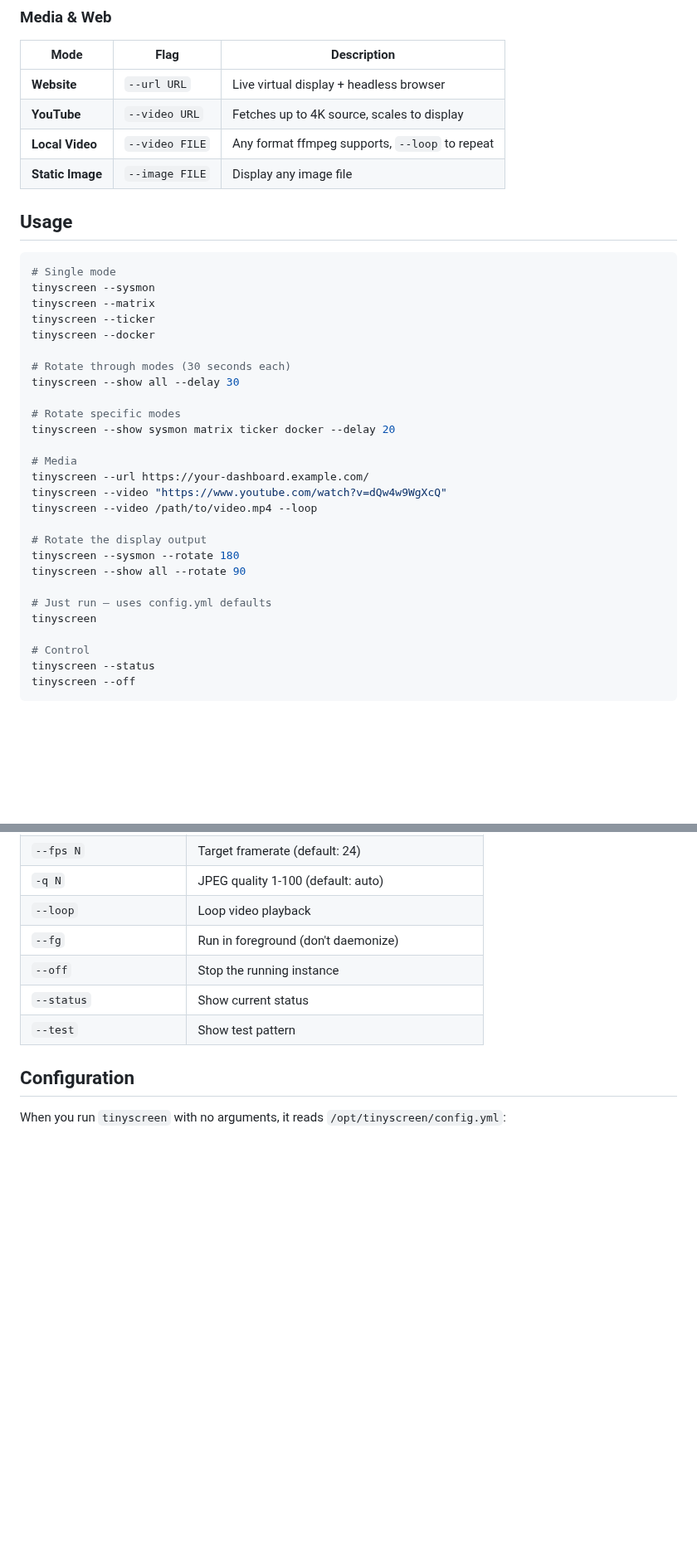
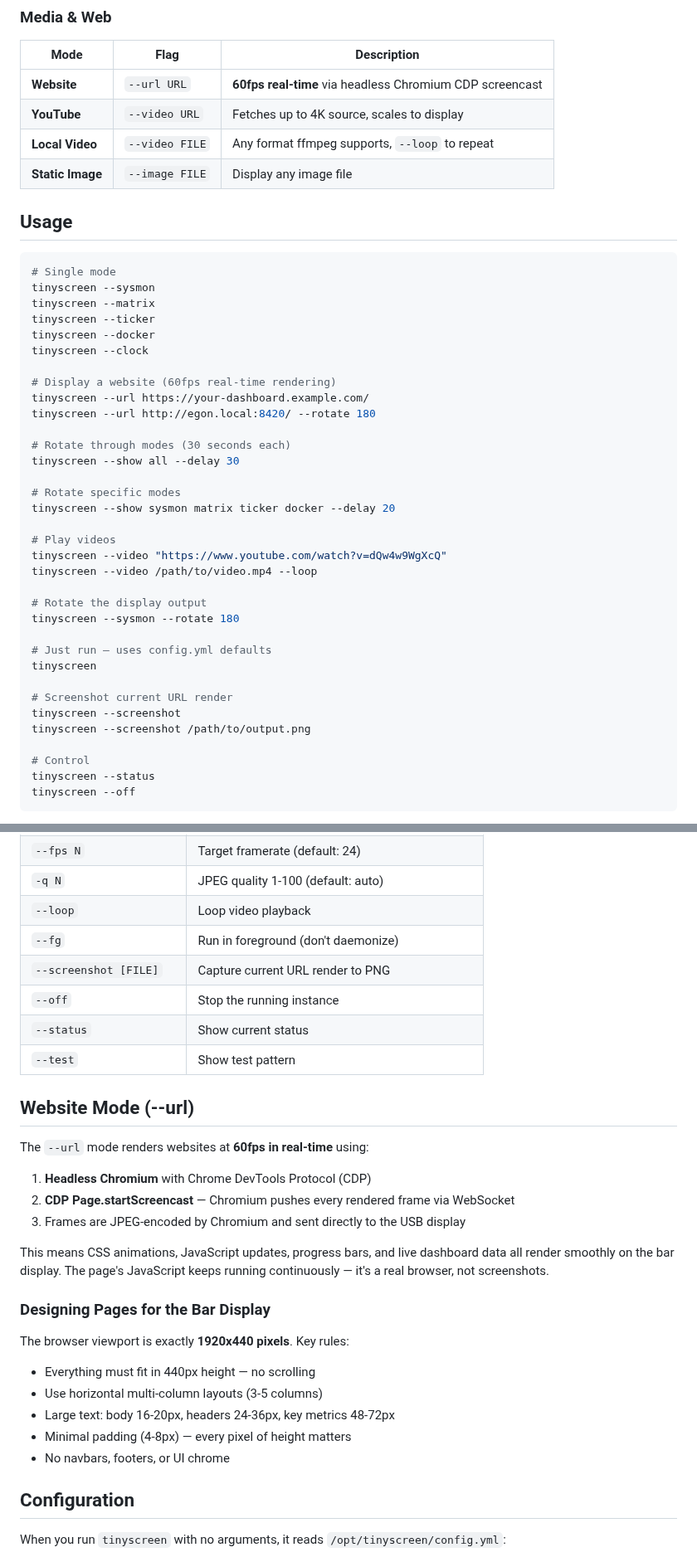
Before and after one commit to hevnsnt/artinchip-linux, a Markdown page: README.md, 2 parts joined by grey strips. Shown at 83% size. Rendered like a GitHub page; blank space fills up the shorter version.

```diff
--- a/README.md
+++ b/README.md
@@ -67,7 +67,7 @@ The installer handles dependencies, udev rules, and puts `tinyscreen` in your PA
 
 | Mode | Flag | Description |
 |------|------|-------------|
-| **Website** | `--url URL` | Live virtual display + headless browser |
+| **Website** | `--url URL` | **60fps real-time** via headless Chromium CDP screencast |
 | **YouTube** | `--video URL` | Fetches up to 4K source, scales to display |
 | **Local Video** | `--video FILE` | Any format ffmpeg supports, `--loop` to repeat |
 | **Static Image** | `--image FILE` | Display any image file |
@@ -80,6 +80,11 @@ tinyscreen --sysmon
 tinyscreen --matrix
 tinyscreen --ticker
 tinyscreen --docker
+tinyscreen --clock
+
+# Display a website (60fps real-time rendering)
+tinyscreen --url https://your-dashboard.example.com/
+tinyscreen --url http://egon.local:8420/ --rotate 180
 
 # Rotate through modes (30 seconds each)
 tinyscreen --show all --delay 30
@@ -87,17 +92,19 @@ tinyscreen --show all --delay 30
 # Rotate specific modes
 tinyscreen --show sysmon matrix ticker docker --delay 20
 
-# Media
-tinyscreen --url https://your-dashboard.example.com/
+# Play videos
 tinyscreen --video "https://www.youtube.com/watch?v=dQw4w9WgXcQ"
 tinyscreen --video /path/to/video.mp4 --loop
 
 # Rotate the display output
 tinyscreen --sysmon --rotate 180
-tinyscreen --show all --rotate 90
 
 # Just run — uses config.yml defaults
 tinyscreen
+
+# Screenshot current URL render
+tinyscreen --screenshot
+tinyscreen --screenshot /path/to/output.png
 
 # Control
 tinyscreen --status
@@ -117,9 +124,29 @@ All commands run in the background by default. Add `--fg` to run in foreground.
 | `-q N` | JPEG quality 1-100 (default: auto) |
 | `--loop` | Loop video playback |
 | `--fg` | Run in foreground (don't daemonize) |
+| `--screenshot [FILE]` | Capture current URL render to PNG |
 | `--off` | Stop the running instance |
 | `--status` | Show current status |
 | `--test` | Show test pattern |
+
+## Website Mode (--url)
+
+The `--url` mode renders websites at **60fps in real-time** using:
+
+1. **Headless Chromium** with Chrome DevTools Protocol (CDP)
+2. **CDP Page.startScreencast** — Chromium pushes every rendered frame via WebSocket
+3. Frames are JPEG-encoded by Chromium and sent directly to the USB display
+
+This means CSS animations, JavaScript updates, progress bars, and live dashboard data all render smoothly on the bar display. The page's JavaScript keeps running continuously — it's a real browser, not screenshots.
+
+### Designing Pages for the Bar Display
+
+The browser viewport is exactly **1920x440 pixels**. Key rules:
+- Everything must fit in 440px height — no scrolling
+- Use horizontal multi-column layouts (3-5 columns)
+- Large text: body 16-20px, headers 24-36px, key metrics 48-72px
+- Minimal padding (4-8px) — every pixel of height matters
+- No navbars, footers, or UI chrome
 
 ## Configuration
 
```
Also changed, not shown: other parts of README.md (+26 -14 lines), screenshots/clock.png.
